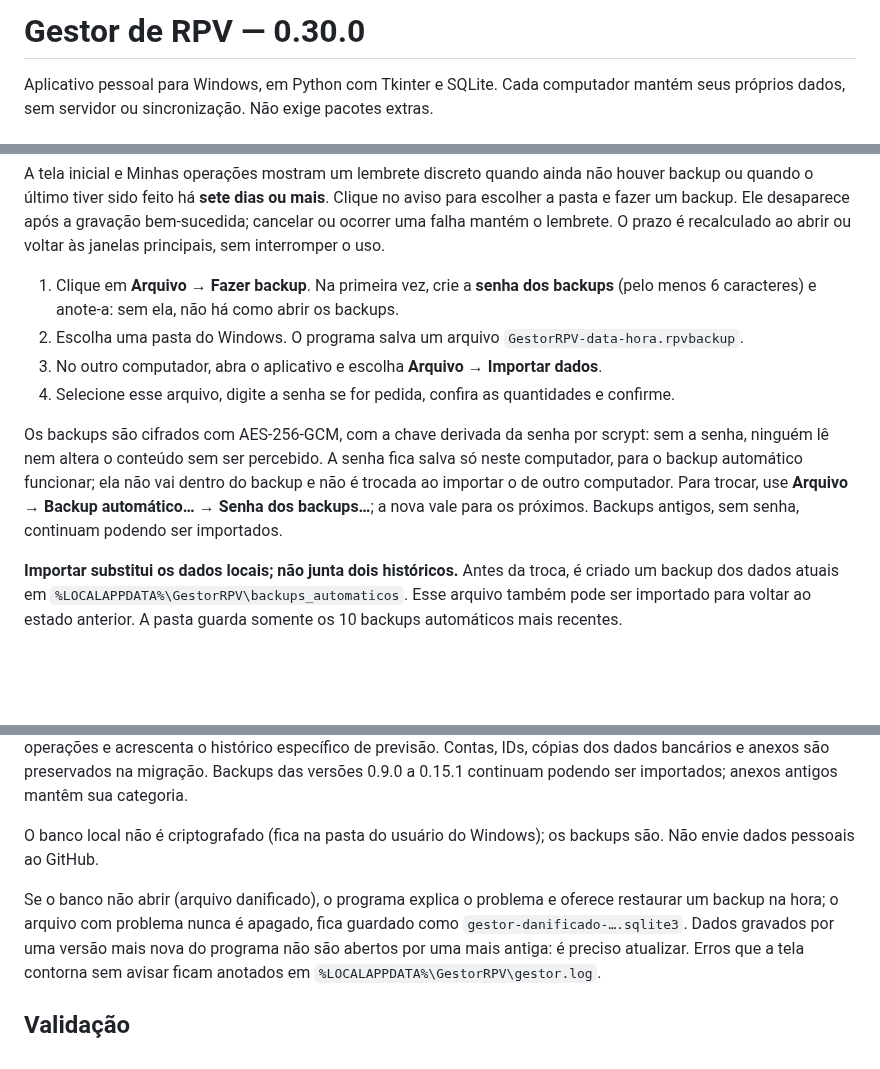
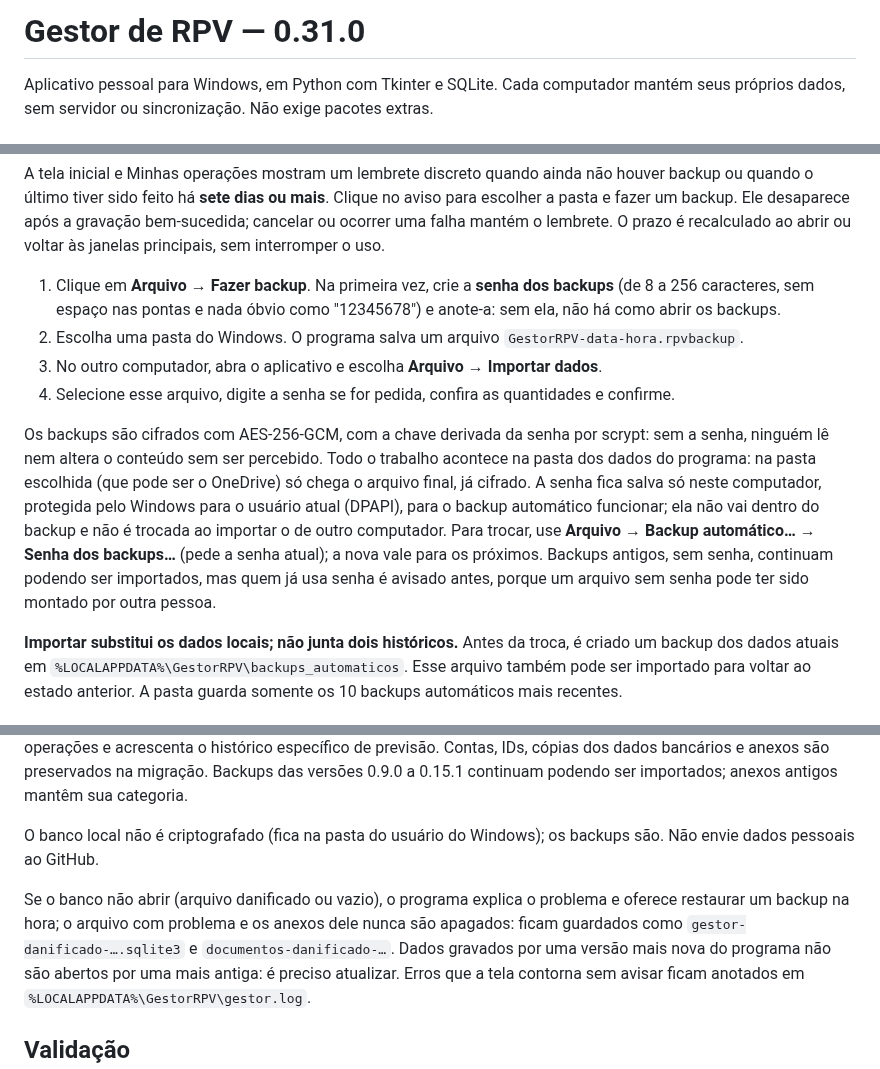
Before and after one commit to vitoran312/gestor-rpv, a Markdown page: README.md, 3 parts joined by grey strips. Drawn GitHub-style; blank space fills up the shorter version.

```diff
--- a/README.md
+++ b/README.md
@@ -1,4 +1,4 @@
-# Gestor de RPV — 0.30.0
+# Gestor de RPV — 0.31.0
 
 Aplicativo pessoal para Windows, em Python com Tkinter e SQLite. Cada computador
 mantém seus próprios dados, sem servidor ou sincronização. Não exige pacotes extras.
@@ -247,17 +247,21 @@ Clique no aviso para escolher a pasta e fazer um backup. Ele desaparece após a
 gravação bem-sucedida; cancelar ou ocorrer uma falha mantém o lembrete.
 O prazo é recalculado ao abrir ou voltar às janelas principais, sem interromper o uso.
 
-1. Clique em **Arquivo → Fazer backup**. Na primeira vez, crie a **senha dos backups** (pelo menos
-   6 caracteres) e anote-a: sem ela, não há como abrir os backups.
+1. Clique em **Arquivo → Fazer backup**. Na primeira vez, crie a **senha dos backups** (de 8 a 256
+   caracteres, sem espaço nas pontas e nada óbvio como "12345678") e anote-a: sem ela, não há como abrir
+   os backups.
 2. Escolha uma pasta do Windows. O programa salva um arquivo `GestorRPV-data-hora.rpvbackup`.
 3. No outro computador, abra o aplicativo e escolha **Arquivo → Importar dados**.
 4. Selecione esse arquivo, digite a senha se for pedida, confira as quantidades e confirme.
 
 Os backups são cifrados com AES-256-GCM, com a chave derivada da senha por scrypt: sem a senha, ninguém
-lê nem altera o conteúdo sem ser percebido. A senha fica salva só neste computador, para o backup
-automático funcionar; ela não vai dentro do backup e não é trocada ao importar o de outro computador.
-Para trocar, use **Arquivo → Backup automático… → Senha dos backups…**; a nova vale para os próximos.
-Backups antigos, sem senha, continuam podendo ser importados.
+lê nem altera o conteúdo sem ser percebido. Todo o trabalho acontece na pasta dos dados do programa: na
+pasta escolhida (que pode ser o OneDrive) só chega o arquivo final, já cifrado. A senha fica salva só
+neste computador, protegida pelo Windows para o usuário atual (DPAPI), para o backup automático
+funcionar; ela não vai dentro do backup e não é trocada ao importar o de outro computador. Para trocar,
+use **Arquivo → Backup automático… → Senha dos backups…** (pede a senha atual); a nova vale para os
+próximos. Backups antigos, sem senha, continuam podendo ser importados, mas quem já usa senha é avisado
+antes, porque um arquivo sem senha pode ter sido montado por outra pessoa.
 
 **Importar substitui os dados locais; não junta dois históricos.** Antes da troca,
 é criado um backup dos dados atuais em
@@ -367,8 +371,9 @@ ser importados; anexos antigos mantêm sua categoria.
 O banco local não é criptografado (fica na pasta do usuário do Windows); os backups são. Não envie
 dados pessoais ao GitHub.
 
-Se o banco não abrir (arquivo danificado), o programa explica o problema e oferece restaurar um backup
-na hora; o arquivo com problema nunca é apagado, fica guardado como `gestor-danificado-….sqlite3`.
+Se o banco não abrir (arquivo danificado ou vazio), o programa explica o problema e oferece restaurar um
+backup na hora; o arquivo com problema e os anexos dele nunca são apagados: ficam guardados como
+`gestor-danificado-….sqlite3` e `documentos-danificado-…`.
 Dados gravados por uma versão mais nova do programa não são abertos por uma mais antiga: é preciso
 atualizar. Erros que a tela contorna sem avisar ficam anotados em `%LOCALAPPDATA%\GestorRPV\gestor.log`.
 
```
Also changed, not shown: other parts of README.md (+1 -1 lines), CHANGELOG.md (+37 -0 lines), docs/tela-inicial-escura.png, docs/tela-inicial.png, 2 other files.
